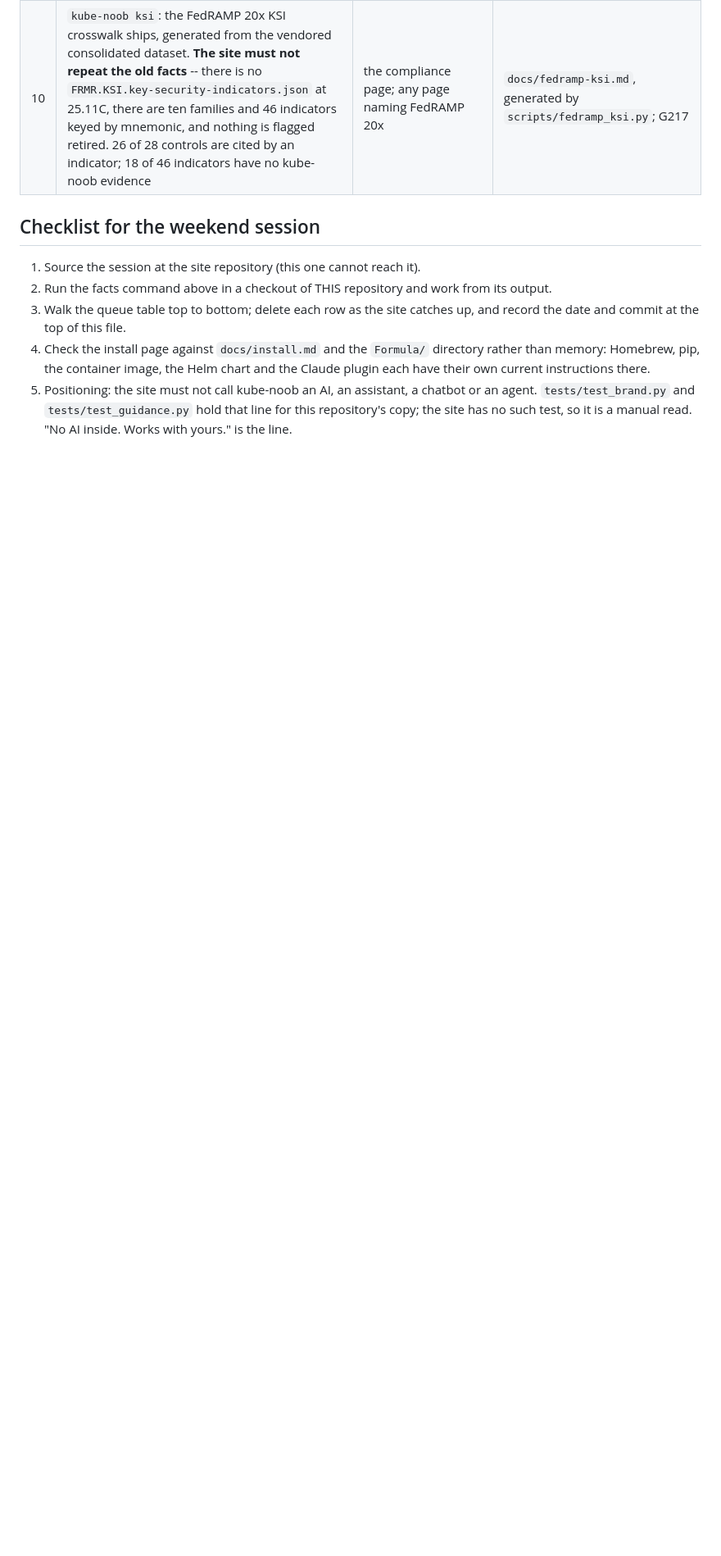
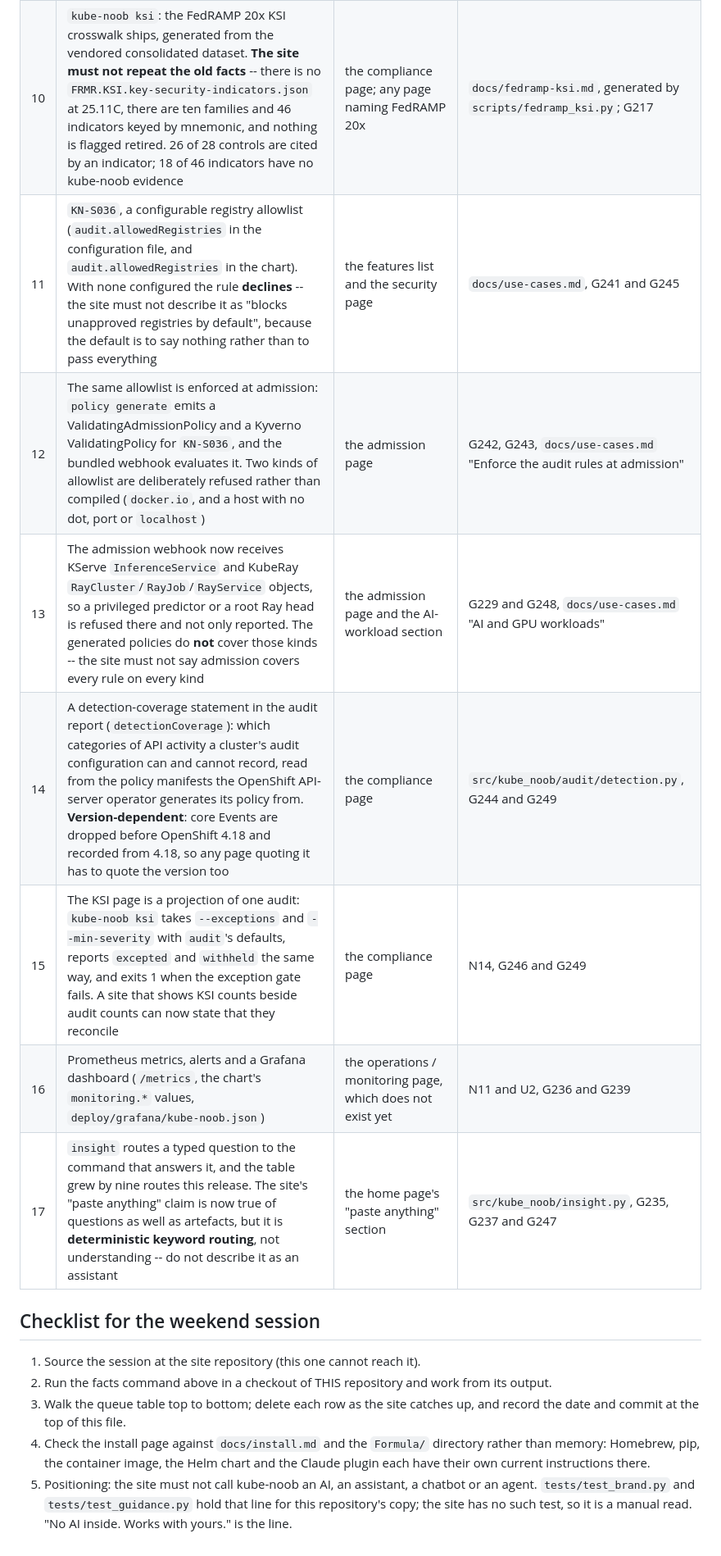
Before and after one commit to aashishmahajan/kube-noob, a Markdown page: docs/website-updates.md, the part around the change. Shown at 82% size. GitHub-like rendering; blank space fills up the shorter version.

Commit message:
Queue this release's seven site changes (website-updates.md)
The weekend session cannot reach the site repository from here, so the queue is the handover. Each row names
what the site would now state wrongly rather than what shipped, because that is the only part a site update
has to act on: the registry allowlist declines rather than passes when nothing is configured, admission covers
the AI-workload CRDs through the webhook but not through the generated policies, the detection-coverage
statement is version-dependent, the KSI page reconciles with the audit now, and the question router is
deterministic keyword routing and not an assistant.

Co-Authored-By: Claude Opus 5 <noreply@anthropic.com>
Claude-Session: https://claude.ai/code/session_018aFMdw818udyo9rBBzvXZx
Signed-off-by: Claude <noreply@anthropic.com>

```diff
--- a/docs/website-updates.md
+++ b/docs/website-updates.md
@@ -39,6 +39,13 @@ paragraph cannot drift the way the compliance document's heading did. `docs/scor
 | 8 | `posture diff` and `posture report` group open findings by NIST control and report per-control **standing** (findings / excepted / withheld / clean / not evaluated) rather than a count; a snapshot with anything unread withholds standing entirely and says why | the compliance page and any page showing a posture report | `src/kube_noob/drift.py`, G214 and G216 |
 | 9 | `gate --github-annotations` and the action's `annotations` input put findings on the pull request; nine are shown per kind and the tenth says how many are not | the CI / GitHub Action page | `action.yml`, `src/kube_noob/gate.py`, G215 and G216 |
 | 10 | `kube-noob ksi`: the FedRAMP 20x KSI crosswalk ships, generated from the vendored consolidated dataset. **The site must not repeat the old facts** -- there is no `FRMR.KSI.key-security-indicators.json` at 25.11C, there are ten families and 46 indicators keyed by mnemonic, and nothing is flagged retired. 26 of 28 controls are cited by an indicator; 18 of 46 indicators have no kube-noob evidence | the compliance page; any page naming FedRAMP 20x | `docs/fedramp-ksi.md`, generated by `scripts/fedramp_ksi.py`; G217 |
+| 11 | `KN-S036`, a configurable registry allowlist (`audit.allowedRegistries` in the configuration file, and `audit.allowedRegistries` in the chart). With none configured the rule **declines** -- the site must not describe it as "blocks unapproved registries by default", because the default is to say nothing rather than to pass everything | the features list and the security page | `docs/use-cases.md`, G241 and G245 |
+| 12 | The same allowlist is enforced at admission: `policy generate` emits a ValidatingAdmissionPolicy and a Kyverno ValidatingPolicy for `KN-S036`, and the bundled webhook evaluates it. Two kinds of allowlist are deliberately refused rather than compiled (`docker.io`, and a host with no dot, port or `localhost`) | the admission page | G242, G243, `docs/use-cases.md` "Enforce the audit rules at admission" |
+| 13 | The admission webhook now receives KServe `InferenceService` and KubeRay `RayCluster`/`RayJob`/`RayService` objects, so a privileged predictor or a root Ray head is refused there and not only reported. The generated policies do **not** cover those kinds -- the site must not say admission covers every rule on every kind | the admission page and the AI-workload section | G229 and G248, `docs/use-cases.md` "AI and GPU workloads" |
+| 14 | A detection-coverage statement in the audit report (`detectionCoverage`): which categories of API activity a cluster's audit configuration can and cannot record, read from the policy manifests the OpenShift API-server operator generates its policy from. **Version-dependent**: core Events are dropped before OpenShift 4.18 and recorded from 4.18, so any page quoting it has to quote the version too | the compliance page | `src/kube_noob/audit/detection.py`, G244 and G249 |
+| 15 | The KSI page is a projection of one audit: `kube-noob ksi` takes `--exceptions` and `--min-severity` with `audit`'s defaults, reports `excepted` and `withheld` the same way, and exits 1 when the exception gate fails. A site that shows KSI counts beside audit counts can now state that they reconcile | the compliance page | N14, G246 and G249 |
+| 16 | Prometheus metrics, alerts and a Grafana dashboard (`/metrics`, the chart's `monitoring.*` values, `deploy/grafana/kube-noob.json`) | the operations / monitoring page, which does not exist yet | N11 and U2, G236 and G239 |
+| 17 | `insight` routes a typed question to the command that answers it, and the table grew by nine routes this release. The site's "paste anything" claim is now true of questions as well as artefacts, but it is **deterministic keyword routing**, not understanding -- do not describe it as an assistant | the home page's "paste anything" section | `src/kube_noob/insight.py`, G235, G237 and G247 |
 
 ## Checklist for the weekend session
 
```
